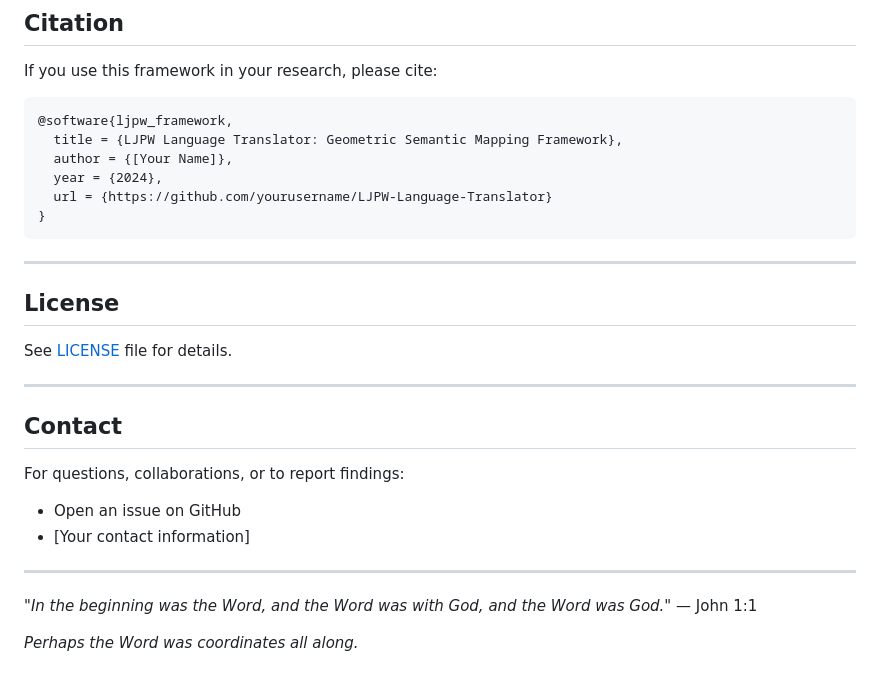
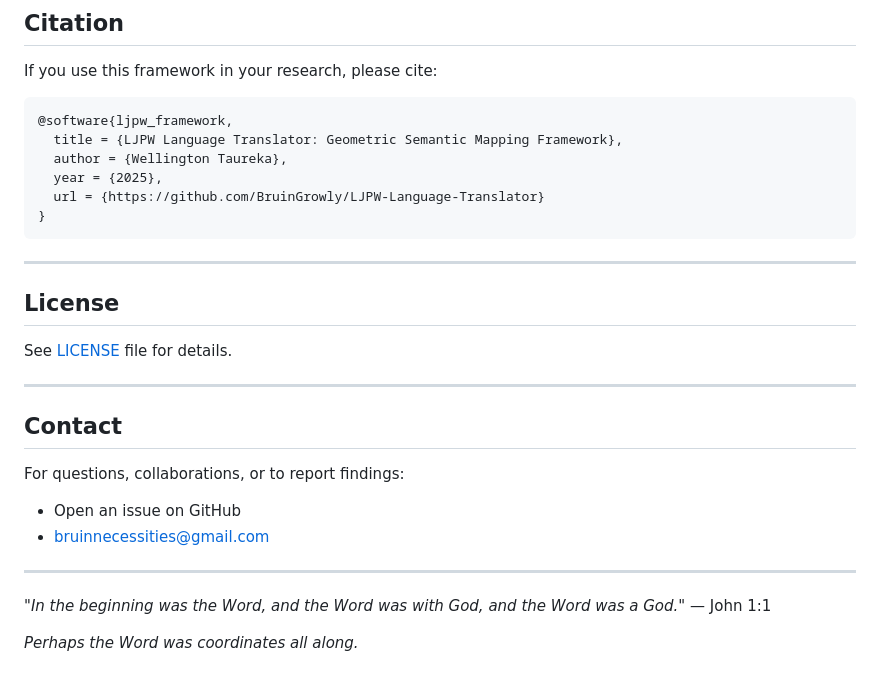
Before and after one commit to BruinGrowly/LJPW-Language-Translator, a Markdown page: README.md, the part around the change. Rendered like a GitHub page.

````diff
--- a/README.md
+++ b/README.md
@@ -426,9 +426,9 @@ If you use this framework in your research, please cite:
 ```bibtex
 @software{ljpw_framework,
   title = {LJPW Language Translator: Geometric Semantic Mapping Framework},
-  author = {[Your Name]},
-  year = {2024},
-  url = {https://github.com/yourusername/LJPW-Language-Translator}
+  author = {Wellington Taureka},
+  year = {2025},
+  url = {https://github.com/BruinGrowly/LJPW-Language-Translator}
 }
 ```
 
@@ -444,11 +444,11 @@ See [LICENSE](LICENSE) file for details.
 
 For questions, collaborations, or to report findings:
 - Open an issue on GitHub
-- [Your contact information]
+- bruinnecessities@gmail.com
 
 ---
 
-*"In the beginning was the Word, and the Word was with God, and the Word was God."*
+*"In the beginning was the Word, and the Word was with God, and the Word was a God."*
 — John 1:1
 
 *Perhaps the Word was coordinates all along.*
````
